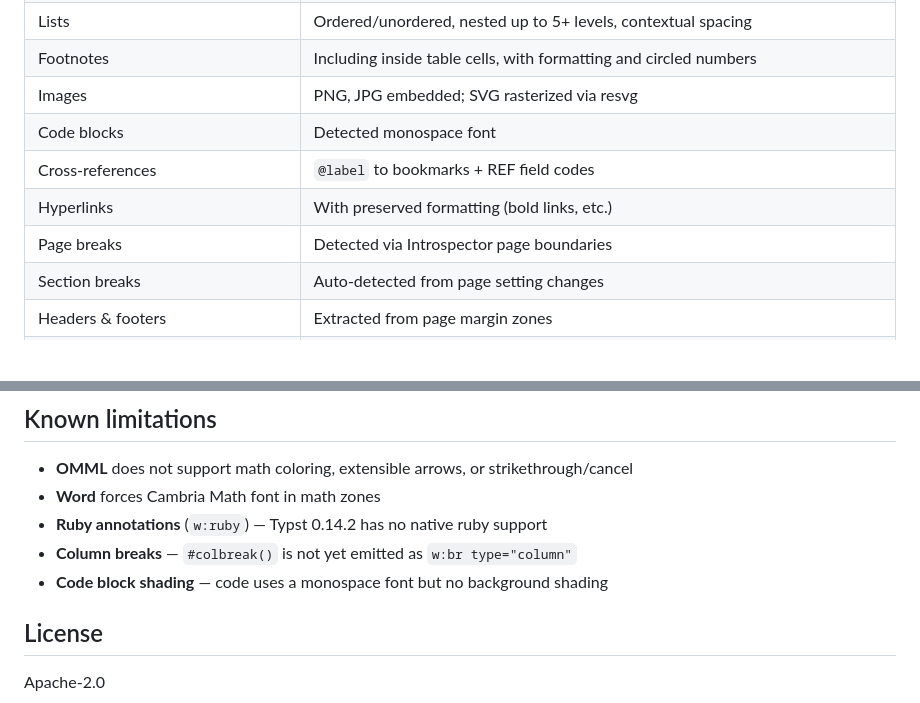
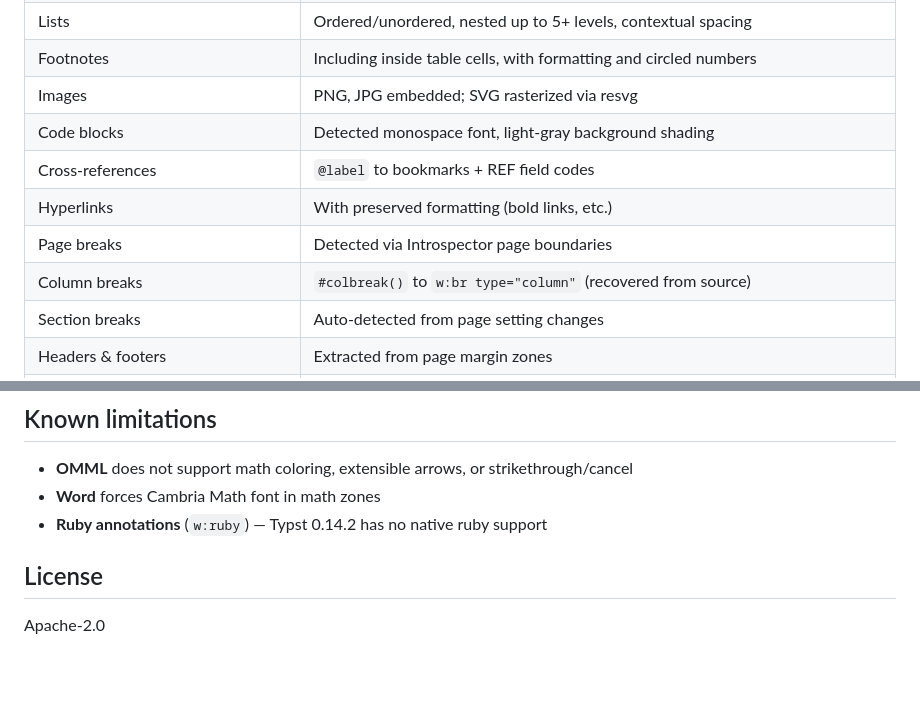
Before and after one commit to dianzuan/typort, a Markdown page: README.md, 2 parts joined by grey strips. GitHub-like rendering; blank space fills up the shorter version.

Commit message:
docs(README): colbreak + code shading are implemented now
Both were just shipped (commits for source-AST column breaks and the
CodeBlock w:shd background), so move them out of Known limitations and
into the feature table.

```diff
--- a/README.md
+++ b/README.md
@@ -40,10 +40,11 @@ input.typ ──► Typst compiler ──► HtmlDocument (structure)
 | Lists | Ordered/unordered, nested up to 5+ levels, contextual spacing |
 | Footnotes | Including inside table cells, with formatting and circled numbers |
 | Images | PNG, JPG embedded; SVG rasterized via resvg |
-| Code blocks | Detected monospace font |
+| Code blocks | Detected monospace font, light-gray background shading |
 | Cross-references | `@label` to bookmarks + REF field codes |
 | Hyperlinks | With preserved formatting (bold links, etc.) |
 | Page breaks | Detected via Introspector page boundaries |
+| Column breaks | `#colbreak()` to `w:br type="column"` (recovered from source) |
 | Section breaks | Auto-detected from page setting changes |
 | Headers & footers | Extracted from page margin zones |
 | Page numbering | `#set page(numbering: "1")` to PAGE field code |
@@ -97,8 +98,6 @@ cargo fmt --all -- --check
 - **OMML** does not support math coloring, extensible arrows, or strikethrough/cancel
 - **Word** forces Cambria Math font in math zones
 - **Ruby annotations** (`w:ruby`) — Typst 0.14.2 has no native ruby support
-- **Column breaks** — `#colbreak()` is not yet emitted as `w:br type="column"`
-- **Code block shading** — code uses a monospace font but no background shading
 
 ## License
 
```
